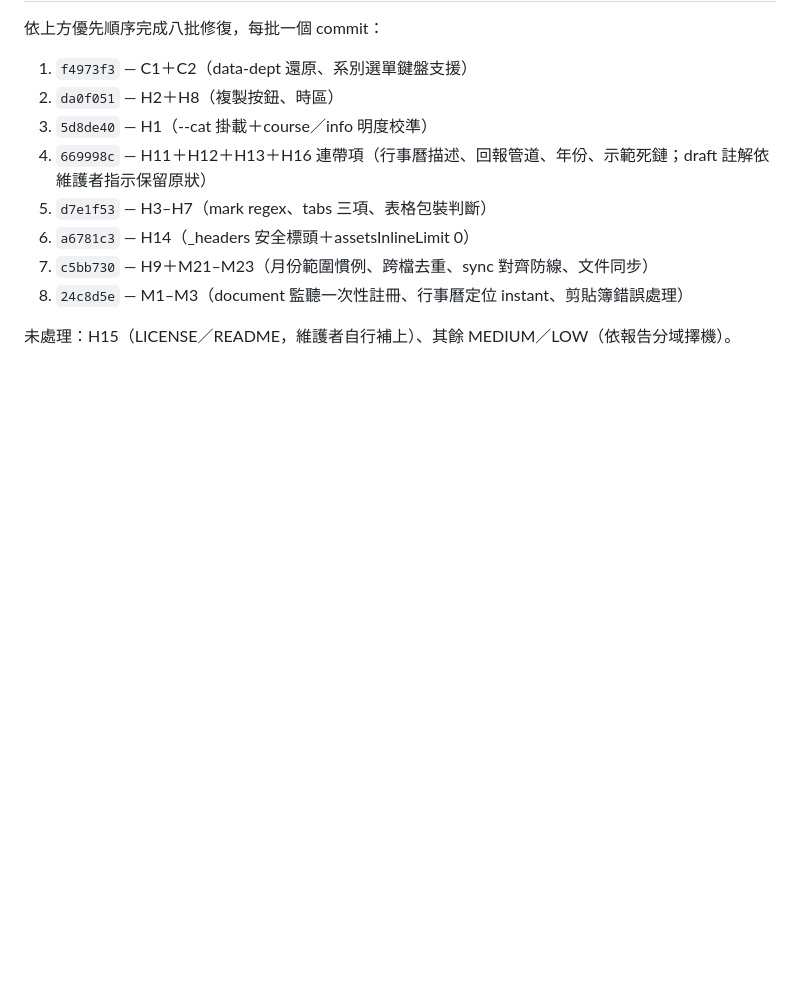
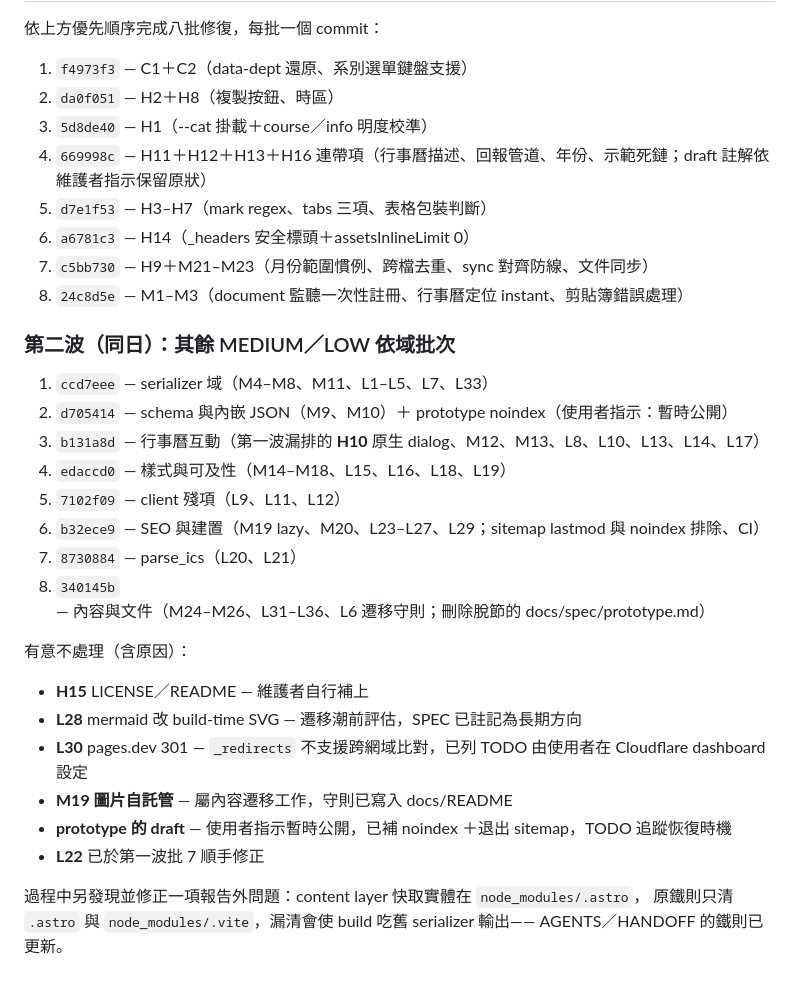
Before and after one commit to NTUST-OpenSource/freshman, a Markdown page: docs/review-2026-07-19.md, the part around the change. Rendered like a GitHub page; blank space fills up the shorter version.

Commit message:
docs(review): record second-wave domain batches and rationale

```diff
--- a/docs/review-2026-07-19.md
+++ b/docs/review-2026-07-19.md
@@ -254,4 +254,26 @@ repo 根目錄（remote：`NTUST-OpenSource/freshman`）
 7. `c5bb730` — H9＋M21–M23（月份範圍慣例、跨檔去重、sync 對齊防線、文件同步）
 8. `24c8d5e` — M1–M3（document 監聽一次性註冊、行事曆定位 instant、剪貼簿錯誤處理）
 
-未處理：H15（LICENSE／README，維護者自行補上）、其餘 MEDIUM／LOW（依報告分域擇機）。
+### 第二波（同日）：其餘 MEDIUM／LOW 依域批次
+
+1. `ccd7eee` — serializer 域（M4–M8、M11、L1–L5、L7、L33）
+2. `d705414` — schema 與內嵌 JSON（M9、M10）＋ prototype noindex（使用者指示：暫時公開）
+3. `b131a8d` — 行事曆互動（第一波漏排的 **H10** 原生 dialog、M12、M13、L8、L10、L13、L14、L17）
+4. `edaccd0` — 樣式與可及性（M14–M18、L15、L16、L18、L19）
+5. `7102f09` — client 殘項（L9、L11、L12）
+6. `b32ece9` — SEO 與建置（M19 lazy、M20、L23–L27、L29；sitemap lastmod 與 noindex 排除、CI）
+7. `8730884` — parse_ics（L20、L21）
+8. `340145b` — 內容與文件（M24–M26、L31–L36、L6 遷移守則；刪除脫節的 docs/spec/prototype.md）
+
+有意不處理（含原因）：
+
+- **H15** LICENSE／README — 維護者自行補上
+- **L28** mermaid 改 build-time SVG — 遷移潮前評估，SPEC 已註記為長期方向
+- **L30** pages.dev 301 — `_redirects` 不支援跨網域比對，已列 TODO 由使用者在 Cloudflare dashboard 設定
+- **M19 圖片自託管** — 屬內容遷移工作，守則已寫入 docs/README
+- **prototype 的 draft** — 使用者指示暫時公開，已補 noindex ＋退出 sitemap，TODO 追蹤恢復時機
+- **L22** 已於第一波批 7 順手修正
+
+過程中另發現並修正一項報告外問題：content layer 快取實體在 `node_modules/.astro`，
+原鐵則只清 `.astro` 與 `node_modules/.vite`，漏清會使 build 吃舊 serializer 輸出——
+AGENTS／HANDOFF 的鐵則已更新。
```
